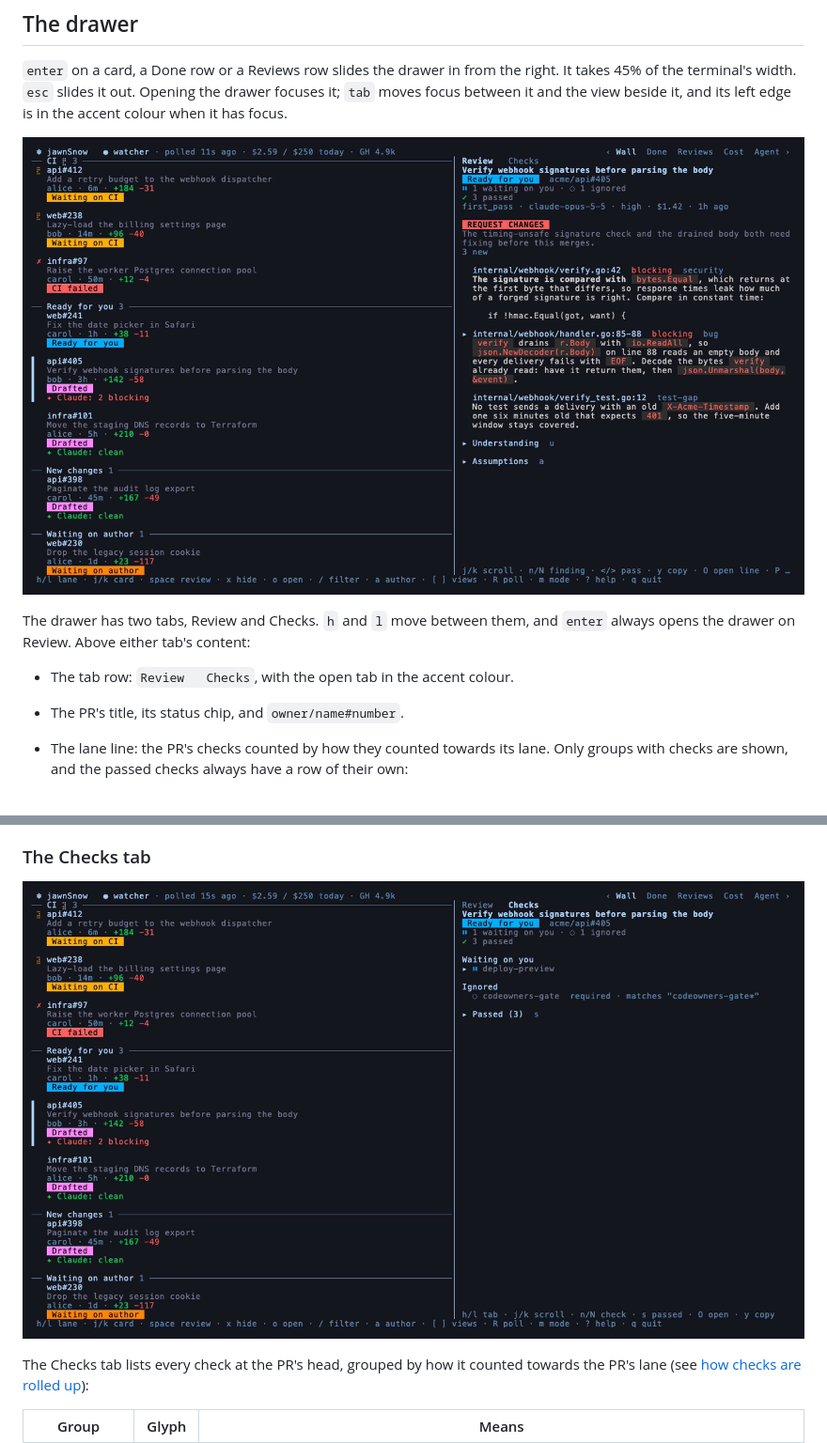
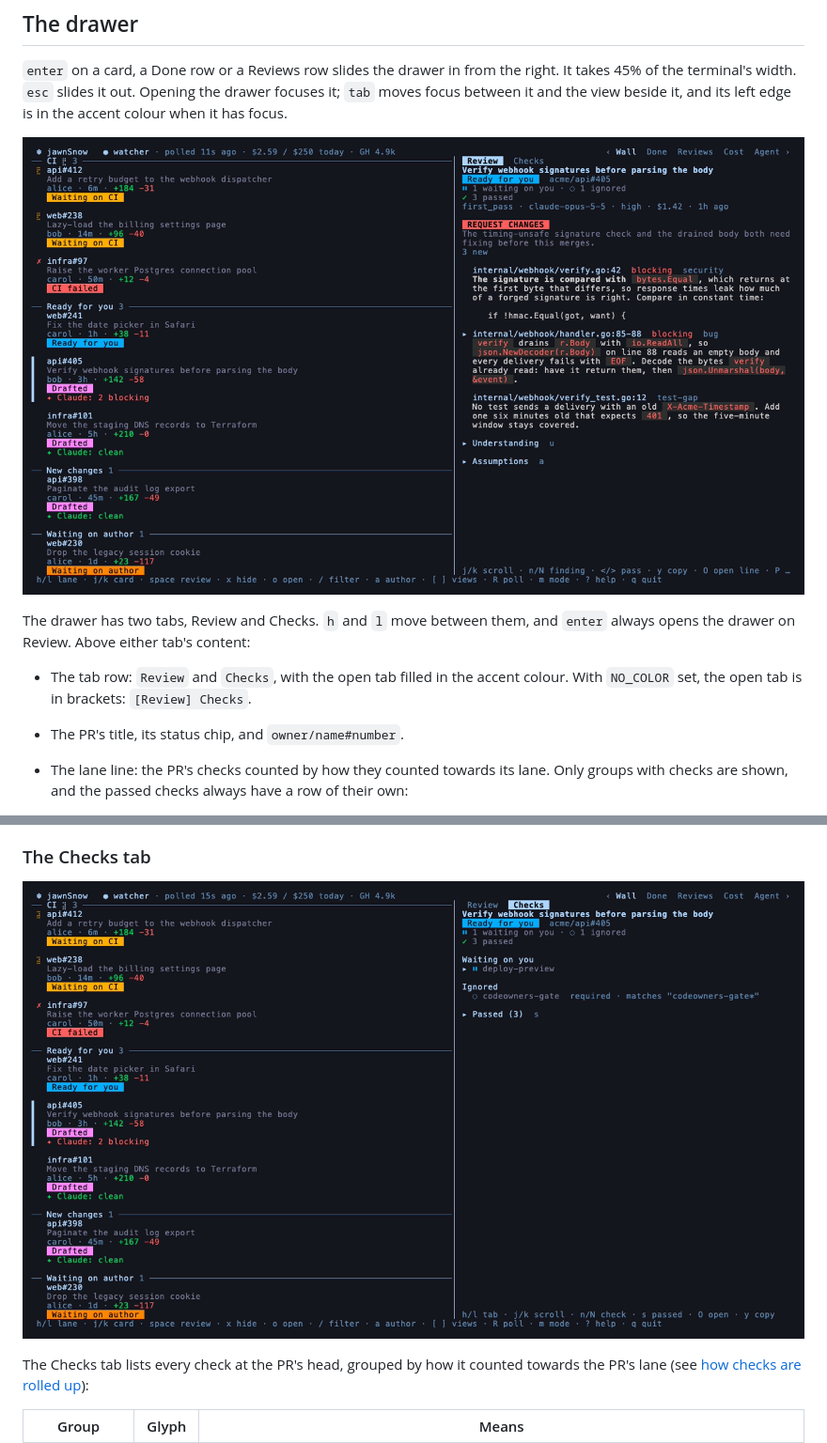
Before and after one commit to chrisdaly-3/jawnsnow, a Markdown page: docs/views.md, 2 parts joined by grey strips. Shown at 94% size. Rendered like a GitHub page; pictures changed too: docs/assets/drawer-checks.png, docs/assets/drawer.png.

Commit message:
docs: show the drawer's open tab filled
views.md describes the filled tab and the NO_COLOR brackets, and the
demo is re-recorded so the drawer screenshots show it.

Co-Authored-By: Claude Opus 5.5 <noreply@anthropic.com>

```diff
--- a/docs/views.md
+++ b/docs/views.md
@@ -160,7 +160,7 @@ Draft PRs are left out unless the feed sets `include_drafts = true`.
 
 The drawer has two tabs, Review and Checks. `h` and `l` move between them, and `enter` always opens the drawer on Review. Above either tab's content:
 
-- The tab row: `Review   Checks`, with the open tab in the accent colour.
+- The tab row: `Review` and `Checks`, with the open tab filled in the accent colour. With `NO_COLOR` set, the open tab is in brackets: `[Review] Checks`.
 - The PR's title, its status chip, and `owner/name#number`.
 - The lane line: the PR's checks counted by how they counted towards its lane. Only groups with checks are shown, and the passed checks always have a row of their own:
 
```
Also changed, not shown: docs/assets/wall.png, 1 other file.
